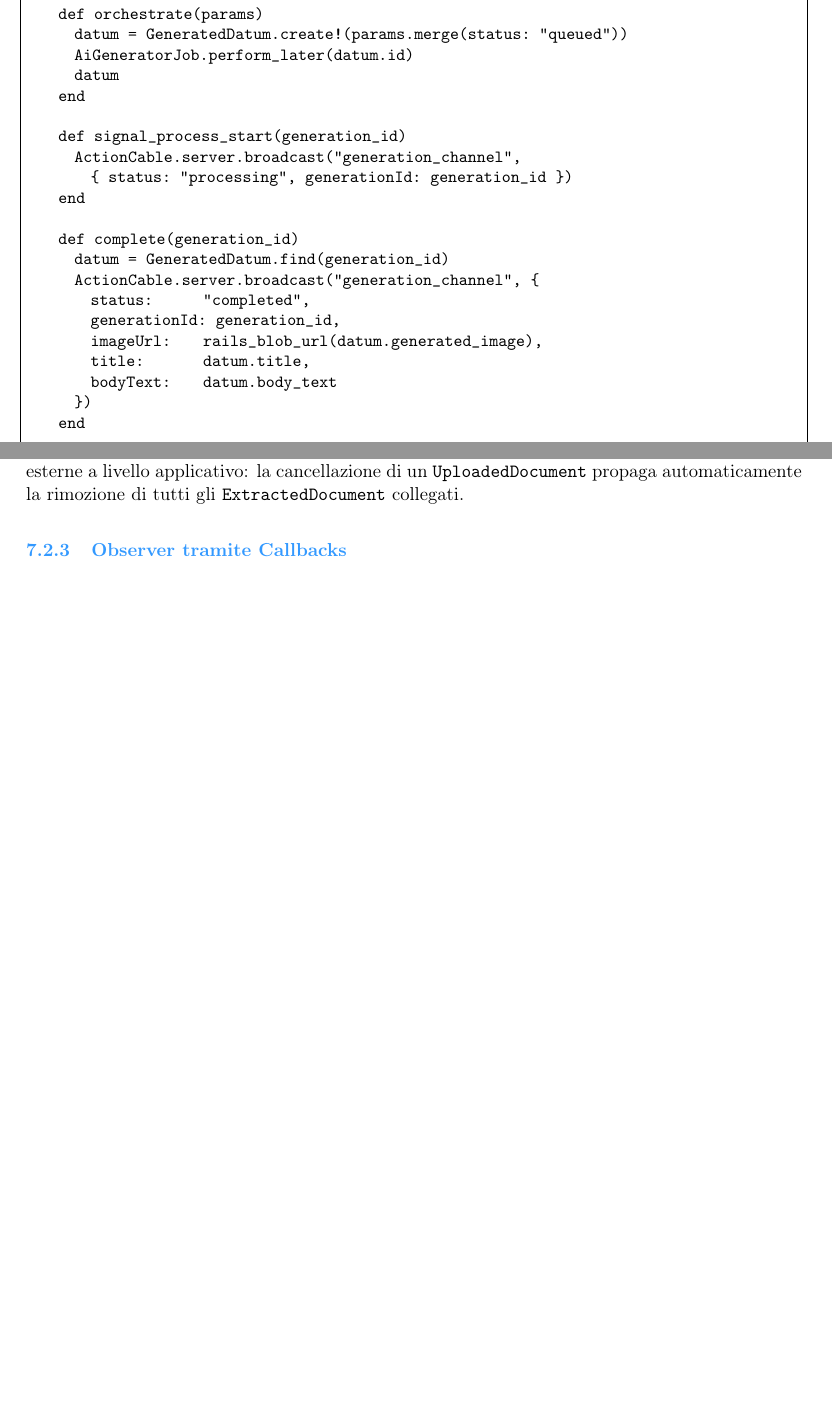
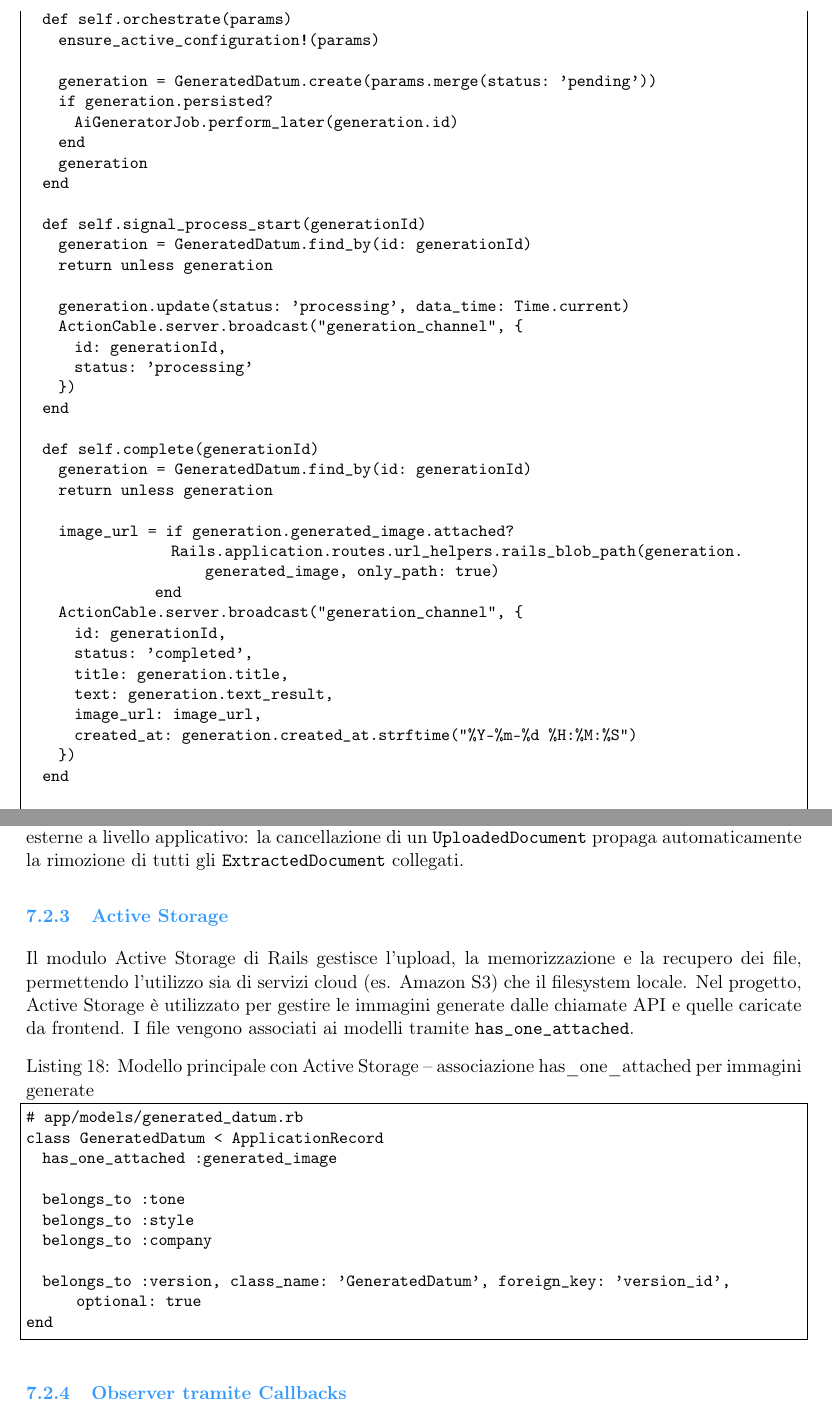
Before and after one commit to BugBustersUnipd/DocumentazioneSWE, a LaTeX document (PB/SPECIFICA TECNICA/Specifica Tecnica.tex): two parts of pages 81 and 84 of 102 before the commit and two parts of pages 82 and 85 of 104 after it, joined at a grey line, cut so that both start at the same text, the shorter picture padded with empty space. Compiled offline with pdfLaTeX.

Commit message:
Aggiunto active storage come pattern e sistemato un po il codice dentro alcuni paragrafi

```diff
--- a/PB/SPECIFICA TECNICA/Specifica Tecnica.tex
+++ b/PB/SPECIFICA TECNICA/Specifica Tecnica.tex
@@ -3237,26 +3257,44 @@ e fallimento della generazione, notificando il frontend sul canale
 # app/services/ai_generator/ai_job_orchestrator.rb
 module AiGenerator
 class AiJobOrchestrator
-    def orchestrate(params)
-      datum = GeneratedDatum.create!(params.merge(status: "queued"))
-      AiGeneratorJob.perform_later(datum.id)
-      datum
-    end
-
-    def signal_process_start(generation_id)
-      ActionCable.server.broadcast("generation_channel",
-        { status: "processing", generationId: generation_id })
-    end
-
-    def complete(generation_id)
-      datum = GeneratedDatum.find(generation_id)
+
+  def self.orchestrate(params)
+    ensure_active_configuration!(params)
+
+    generation = GeneratedDatum.create(params.merge(status: 'pending'))
+    if generation.persisted?
+      AiGeneratorJob.perform_later(generation.id)
+    end
+    generation
+  end
+
+  def self.signal_process_start(generationId)
+    generation = GeneratedDatum.find_by(id: generationId)
+    return unless generation
+
+    generation.update(status: 'processing', data_time: Time.current)
     ActionCable.server.broadcast("generation_channel", {
-        status:       "completed",
-        generationId: generation_id,
-        imageUrl:     rails_blob_url(datum.generated_image),
-        title:        datum.title,
-        bodyText:     datum.body_text
+      id: generationId,
+      status: 'processing'
     })
   end
 
-    def signal_failure(generation_id, error_message)
+  def self.complete(generationId)
+    generation = GeneratedDatum.find_by(id: generationId)
+    return unless generation
+
+    image_url = if generation.generated_image.attached?
+                  Rails.application.routes.url_helpers.rails_blob_path(generation.generated_image, only_path: true)
+                end
+    ActionCable.server.broadcast("generation_channel", {
+      id: generationId,
+      status: 'completed',
+      title: generation.title,
+      text: generation.text_result,
+      image_url: image_url,
+      created_at: generation.created_at.strftime("%Y-%m-%d %H:%M:%S")
+    })
+  end
+
+  def self.signal_failure(generationId, error_message = "Errore generico durante la generazione")
+    generation = GeneratedDatum.find_by(id: generationId)
@@ -3411,6 +3458,26 @@ gestione delle chiavi esterne a livello applicativo: la cancellazione di un
 \code{UploadedDocument} propaga automaticamente la rimozione di tutti gli
 \code{ExtractedDocument} collegati.
 
+
+\subsubsection{Active Storage}
+Il modulo Active Storage di Rails gestisce l'upload, la memorizzazione e la
+recupero dei file, permettendo l'utilizzo sia di servizi cloud (es. Amazon S3) che il filesystem locale. Nel progetto, Active Storage è utilizzato per
+gestire le immagini generate dalle chiamate API e quelle caricate da frontend. I file vengono associati ai modelli tramite \code{has_one_attached}.
+
+
+\begin{lstlisting}[caption={Modello principale con Active Storage -- associazione has_one_attached per immagini generate}]
+# app/models/generated_datum.rb
+class GeneratedDatum < ApplicationRecord
+  has_one_attached :generated_image
+
+  belongs_to :tone
+  belongs_to :style
+  belongs_to :company
+
+  belongs_to :version, class_name: 'GeneratedDatum', foreign_key: 'version_id', optional: true
+end
+\end{lstlisting}
+
 \subsubsection{Observer tramite Callbacks}
 
 Rails implementa il pattern Observer attraverso il meccanismo dei
```
Also changed, not shown: PB/SPECIFICA TECNICA/Specifica Tecnica.tex (95 more changed lines). Lines whose indentation alone changed are shown as unchanged.
